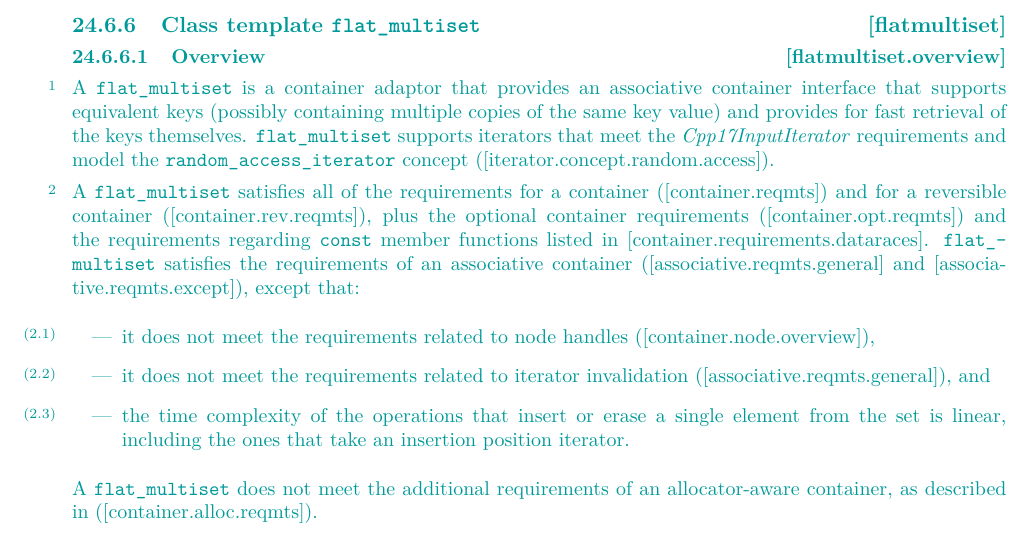
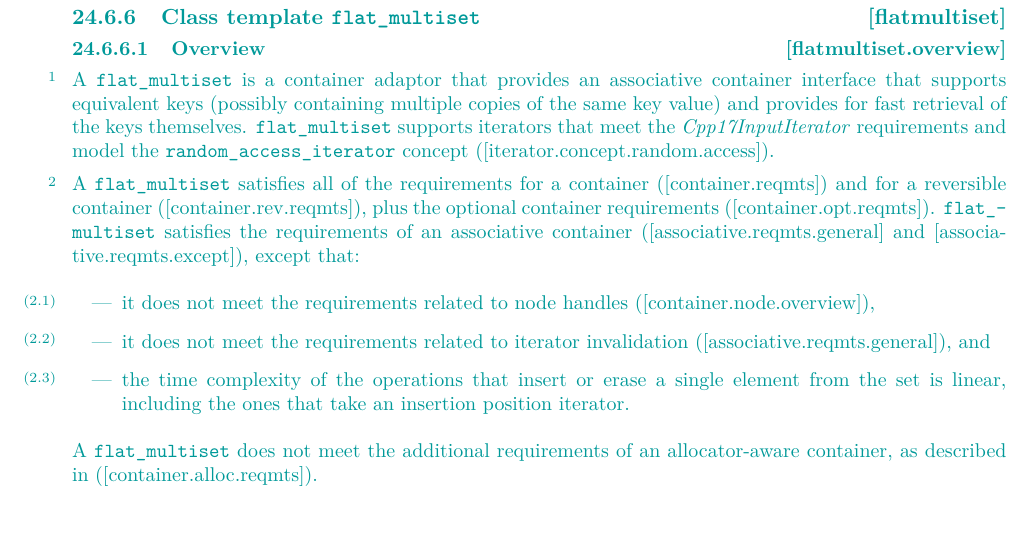
Before and after one commit to tzlaine/flat_map, a LaTeX book (paper/paper.tex, which reads paper/containers-lib.tex): part of page 12 of 21, cut so that both start at the same text, the shorter picture padded with empty space. Compiled offline with pdfLaTeX.

Commit message:
Remove the mentions of satisfying the requirements of [container.requirements.dataraces]; the other containers do not.

```diff
--- a/paper/containers-lib.tex
+++ b/paper/containers-lib.tex
@@ -679,10 +677,8 @@ the \libconcept{random_access_iterator} concept
 \pnum
 A \tcode{flat_multiset} satisfies all of the requirements for a container
 ([container.reqmts]) and for a reversible container ([container.rev.reqmts]),
-plus the optional container requirements ([container.opt.reqmts]) and the
-requirements regarding \tcode{const} member functions listed in
-[container.requirements.dataraces].  \tcode{flat_multiset} satisfies the
-requirements of an associative container ([associative.reqmts.general] and
+plus the optional container requirements ([container.opt.reqmts]).  \tcode{flat_multiset}
+satisfies the requirements of an associative container ([associative.reqmts.general] and
 [associative.reqmts.except]), except that:
 \begin{itemize}
 \item it does not meet the requirements related to node handles ([container.node.overview]),
```
Also changed, not shown: paper/containers-lib.tex (6 more changed lines).
